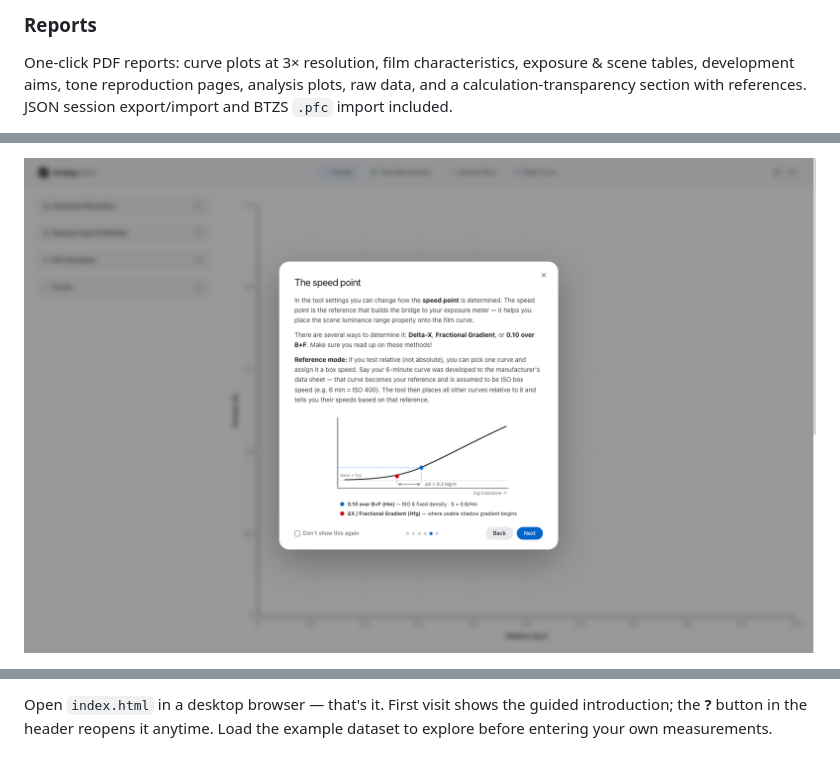
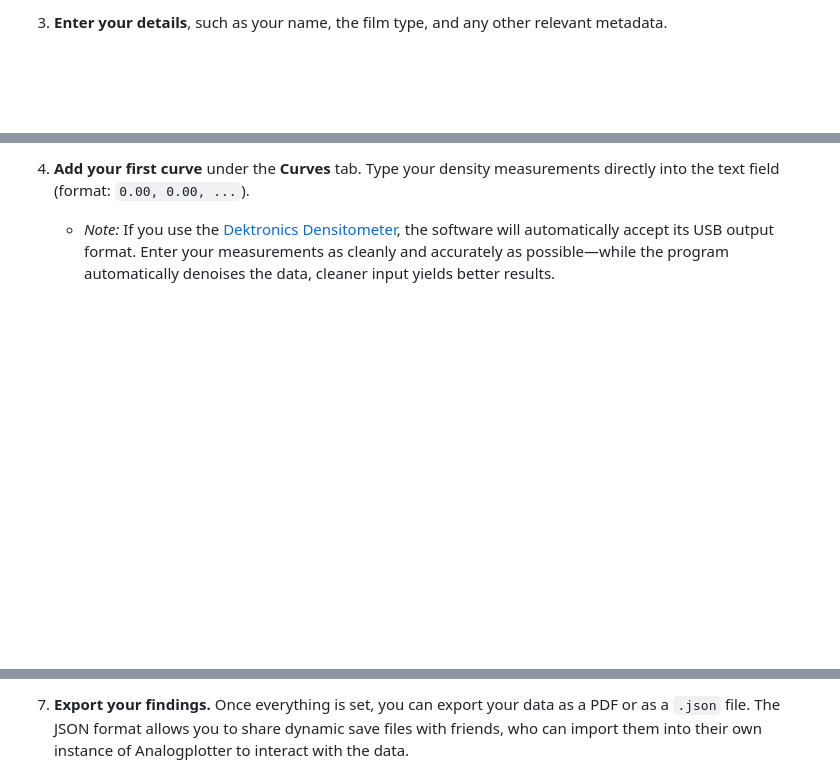
Before and after one commit to reneboehmer1909/analogplotter, a Markdown page: README.md, 3 parts joined by grey strips. Drawn GitHub-style; blank space fills up the shorter version.

```diff
--- a/README.md
+++ b/README.md
@@ -30,4 +24,3 @@ CI vs time, EFS vs time, EFS vs CI, LSLR relationships — the practical plots f
 
-### Reports
-One-click PDF reports: curve plots at 3× resolution, film characteristics, exposure & scene tables, development aims, tone reproduction pages, analysis plots, raw data, and a calculation-transparency section with references. JSON session export/import and BTZS `.pfc` import included.
+3. **Enter your details**, such as your name, the film type, and any other relevant metadata.
 
@@ -36,3 +28,4 @@ A short illustrated introduction explains absolute vs. relative testing, how to
 
-![Introduction wizard — the three speed criteria](screenshots/wizard.png)
+4. **Add your first curve** under the **Curves** tab. Type your density measurements directly into the text field (format: `0.00, 0.00, ...`).
+   * *Note:* If you use the [Dektronics Densitometer](https://github.com/dektronics/printalyzer-uvdensitometer), the software will automatically accept its USB output format. Enter your measurements as cleanly and accurately as possible—while the program automatically denoises the data, cleaner input yields better results.
 
@@ -52,3 +43,3 @@ Per ISO 6:1993 a true ISO speed exists only at ΔD = 0.80; the tool deliberately
 
-Open `index.html` in a desktop browser — that's it. First visit shows the guided introduction; the **?** button in the header reopens it anytime. Load the example dataset to explore before entering your own measurements.
+7. **Export your findings.** Once everything is set, you can export your data as a PDF or as a `.json` file. The JSON format allows you to share dynamic save files with friends, who can import them into their own instance of Analogplotter to interact with the data.
 
```
Also changed, not shown: other parts of README.md (+27 -30 lines).
